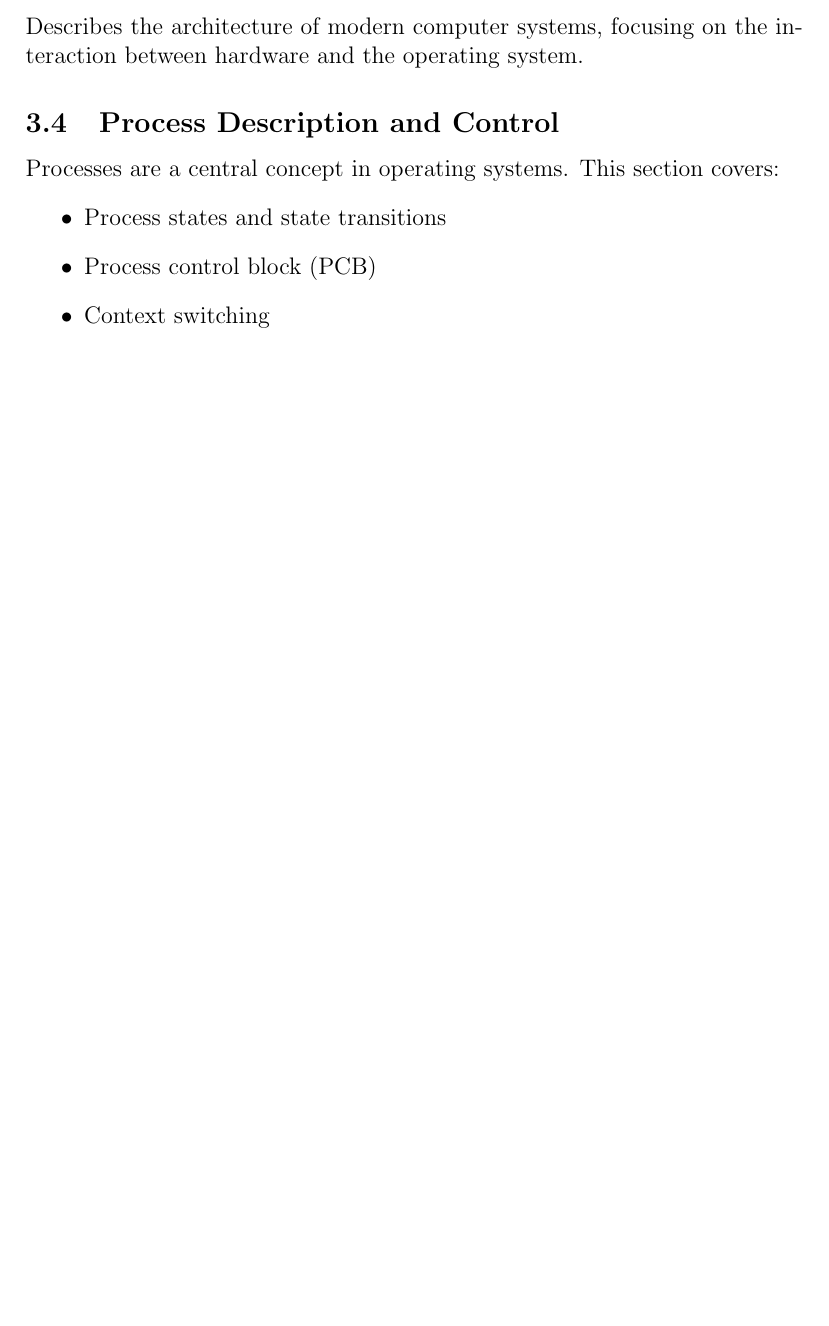
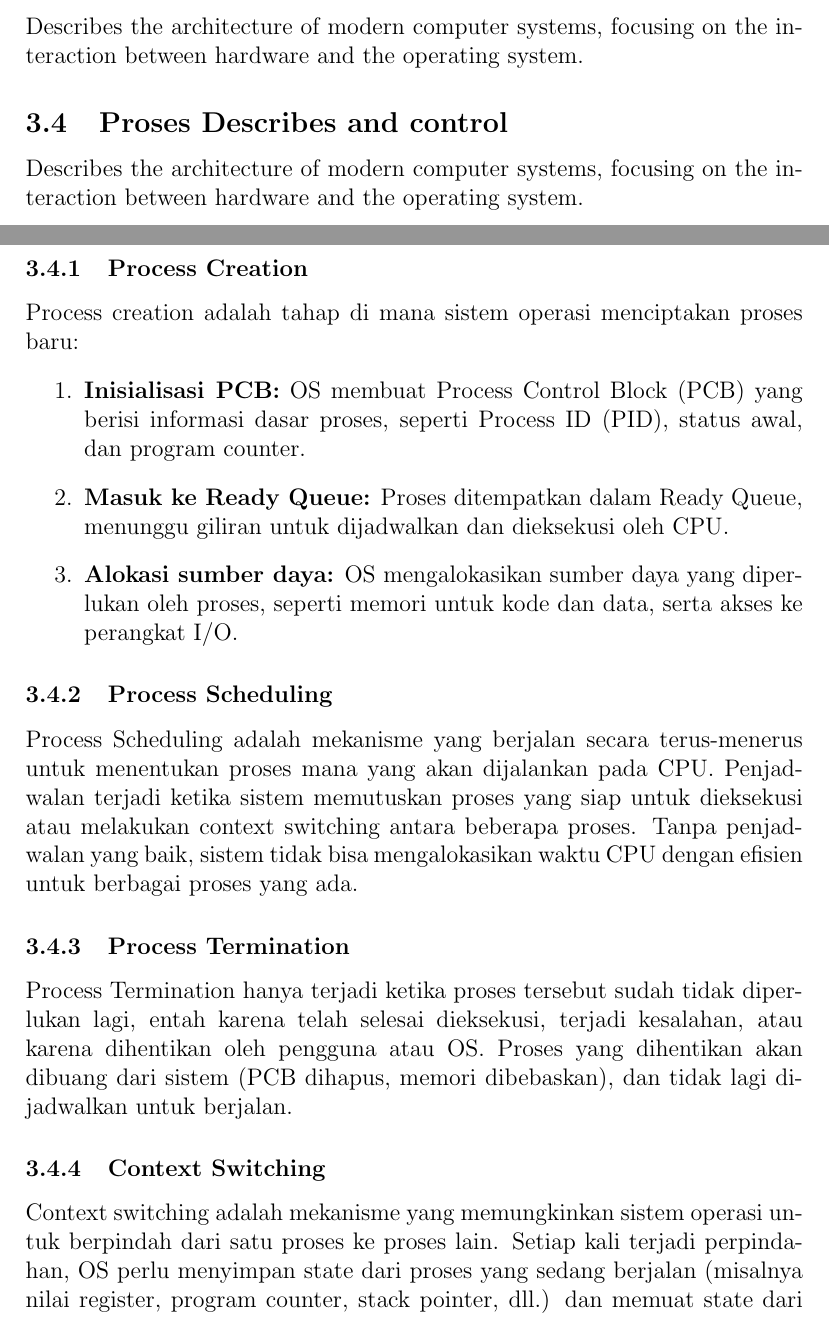
Before and after one commit to Khawaritzmi/os_report_mid2024, a LaTeX document (a_class/main.tex): part of page 4 of 8 before the commit and two parts of pages 4 and 5 of 10 after it, the two joined at a grey line, cut so that both start at the same text, the shorter picture padded with empty space. Compiled offline with pdfLaTeX.

Commit message:
Meenambahkan Process Creation, Process Scheduling, Process Termination dan Context Switching

```diff
--- a/a_class/main.tex
+++ b/a_class/main.tex
@@ -59,15 +59,27 @@ This section introduces various system performance metrics used to measure the e
 \subsection{System Architecture of Computer Systems}
 Describes the architecture of modern computer systems, focusing on the interaction between hardware and the operating system.
 
-\subsection{Process Description and Control}
-Processes are a central concept in operating systems. This section covers:
-\begin{itemize}
-    \item Process states and state transitions
-    \item Process control block (PCB)
-    \item Context switching
-\end{itemize}
+\subsection{Proses Describes and control}
+Describes the architecture of modern computer systems, focusing on the interaction between hardware and the operating system.
 
-\subsection{Scheduling Algorithms}
+\subsubsection{Process Creation}
+Process creation adalah tahap di mana sistem operasi menciptakan proses baru:
+\begin{enumerate}
+    \item \textbf{Inisialisasi PCB:} OS membuat Process Control Block (PCB) yang berisi informasi dasar proses, seperti Process ID (PID), status awal, dan program counter.
+    \item \textbf{Masuk ke Ready Queue:} Proses ditempatkan dalam Ready Queue, menunggu giliran untuk dijadwalkan dan dieksekusi oleh CPU.
+    \item \textbf{Alokasi sumber daya:} OS mengalokasikan sumber daya yang diperlukan oleh proses, seperti memori untuk kode dan data, serta akses ke perangkat I/O.
+\end{enumerate}
+
+\subsubsection{Process Scheduling}
+Process Scheduling adalah mekanisme yang berjalan secara terus-menerus untuk menentukan proses mana yang akan dijalankan pada CPU. Penjadwalan terjadi ketika sistem memutuskan proses yang siap untuk dieksekusi atau melakukan context switching antara beberapa proses. Tanpa penjadwalan yang baik, sistem tidak bisa mengalokasikan waktu CPU dengan efisien untuk berbagai proses yang ada.
+
+\subsubsection{Process Termination}
+Process Termination hanya terjadi ketika proses tersebut sudah tidak diperlukan lagi, entah karena telah selesai dieksekusi, terjadi kesalahan, atau karena dihentikan oleh pengguna atau OS. Proses yang dihentikan akan dibuang dari sistem (PCB dihapus, memori dibebaskan), dan tidak lagi dijadwalkan untuk berjalan.
+
+\subsubsection{Context Switching}
+Context switching adalah mekanisme yang memungkinkan sistem operasi untuk berpindah dari satu proses ke proses lain. Setiap kali terjadi perpindahan, OS perlu menyimpan state dari proses yang sedang berjalan (misalnya nilai register, program counter, stack pointer, dll.) dan memuat state dari proses yang akan dijalankan. Proses penyimpanan dan pemuatan ini memerlukan waktu dan sumber daya, sehingga context switching dianggap sebagai overhead dalam sistem multitasking. Dalam sistem preemptive multitasking, di mana proses-proses dihentikan secara paksa oleh OS untuk memberikan giliran pada proses lain, context switching menjadi sangat penting untuk menjaga ilusi bahwa semua proses berjalan secara bersamaan. Proses ini terjadi ketika CPU berpindah dari satu proses ke proses lain, atau dari proses ke kernel mode, misalnya saat menangani interrupts.
+
+\subsection{Process Scheduling}
 This section covers:
 \begin{itemize}
     \item First-Come, First-Served (FCFS)
```
